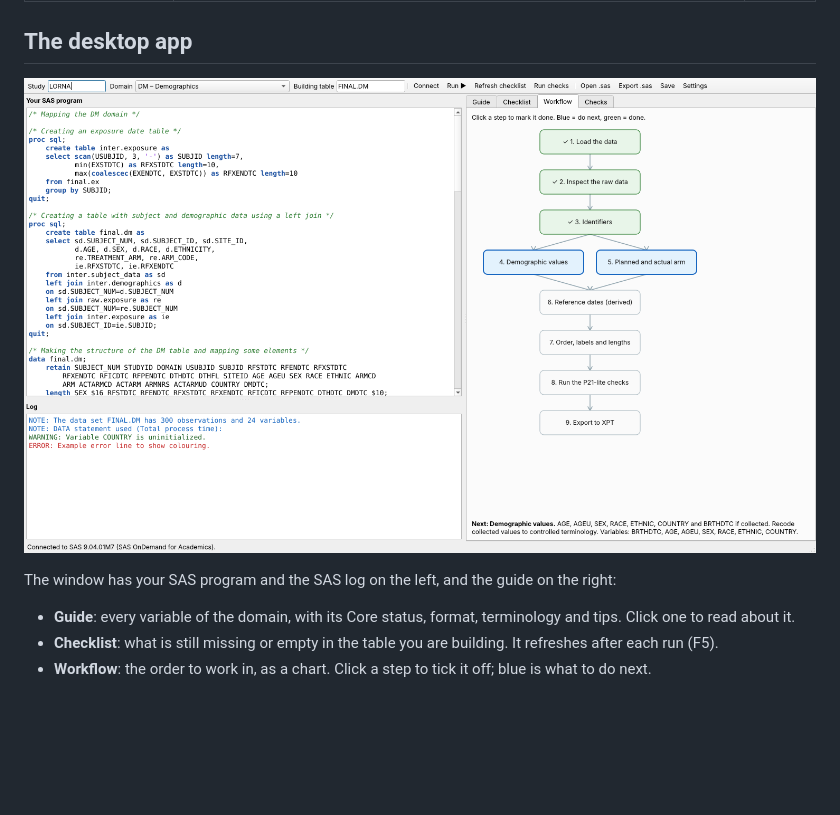
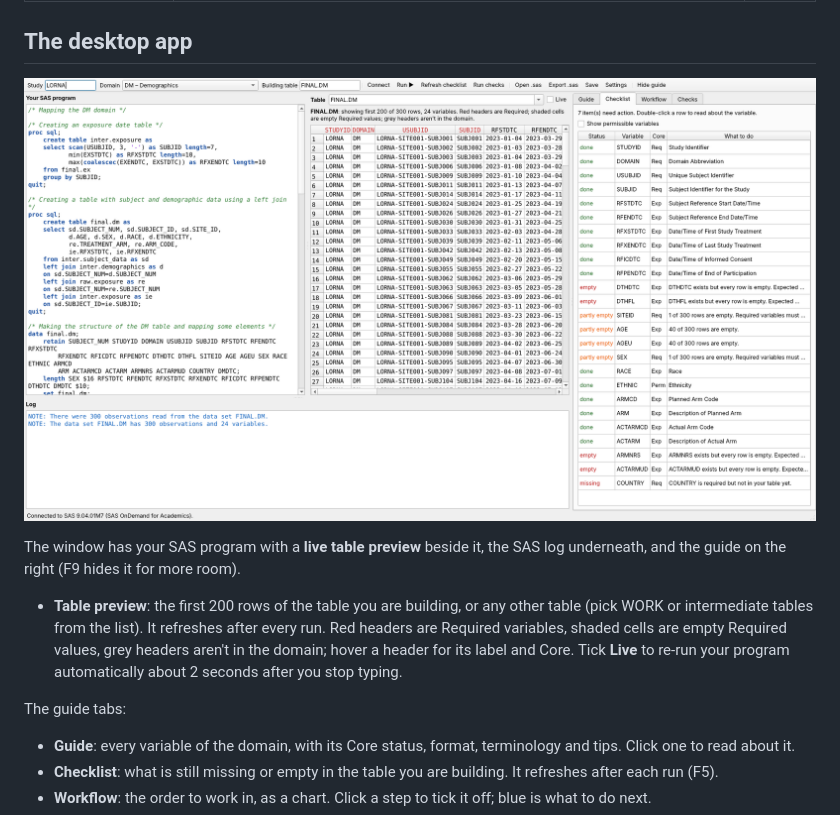
Before and after one commit to dtb1000/Clinical-trial-mapping-tool, a Markdown page: README.md, the part around the change. GitHub-like rendering; pictures changed too: docs/images/app-live-preview.png (added); blank space fills up the shorter version.

```diff
--- a/README.md
+++ b/README.md
@@ -18,9 +18,13 @@ Targets: **SDTMIG v3.4** and **SDTM v2.0**, with SAS 9.4 through SAS OnDemand fo
 
 ## The desktop app
 
-![SDTM Helper window](docs/images/app-workflow.png)
+![SDTM Helper window](docs/images/app-live-preview.png)
 
-The window has your SAS program and the SAS log on the left, and the guide on the right:
+The window has your SAS program with a **live table preview** beside it, the SAS log underneath, and the guide on the right (F9 hides it for more room).
+
+- **Table preview**: the first 200 rows of the table you are building, or any other table (pick WORK or intermediate tables from the list). It refreshes after every run. Red headers are Required variables, shaded cells are empty Required values, grey headers aren't in the domain; hover a header for its label and Core. Tick **Live** to re-run your program automatically about 2 seconds after you stop typing.
+
+The guide tabs:
 
 - **Guide**: every variable of the domain, with its Core status, format, terminology and tips. Click one to read about it.
 - **Checklist**: what is still missing or empty in the table you are building. It refreshes after each run (F5).
```
Also changed, not shown: 6 other files.
